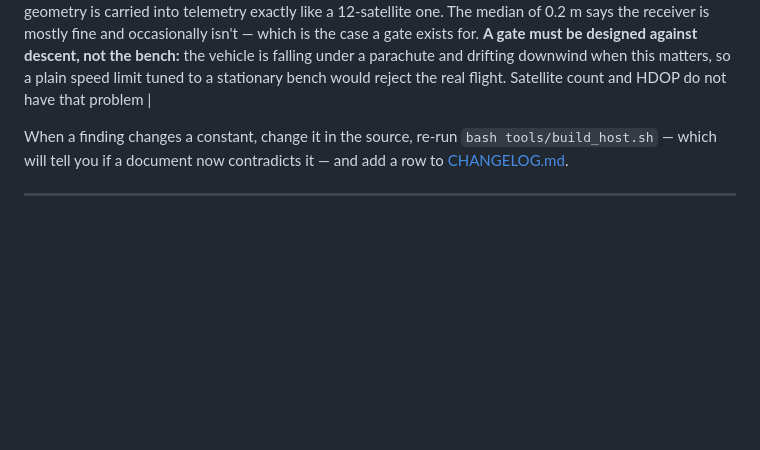
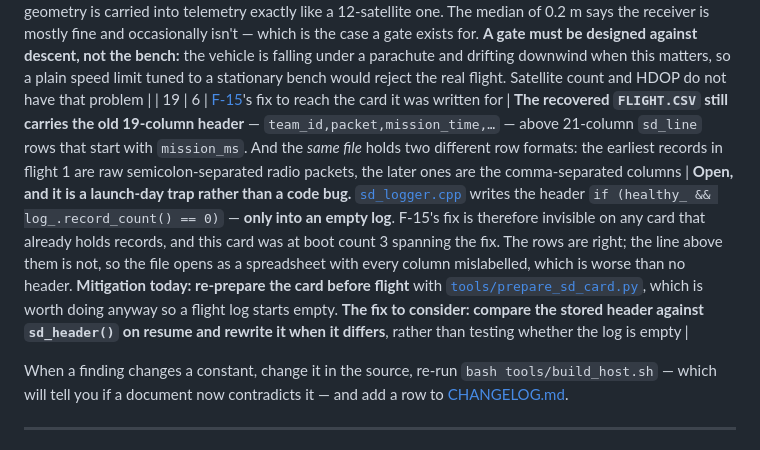
Before and after one commit to KunjSorathiya/CanSat-2026, a Markdown page: documentation/testing/bring-up-record.md, the part around the change. Drawn GitHub-style; blank space fills up the shorter version.

Commit message:
docs(testing): [F-19] the corrected log header never reaches a card that already has records
sd_logger.cpp writes the column header only when record_count() == 0,
so F-15's fix is invisible on any card carried over from before it.
The recovered FLIGHT.CSV proves it: the old 19-column header sits
above 21-column sd_line rows, and flight 1 holds both row formats in
one file. Re-prepare the card before flight; the fix to consider is
comparing the stored header against sd_header() on resume.

```diff
--- a/documentation/testing/bring-up-record.md
+++ b/documentation/testing/bring-up-record.md
@@ -688,6 +688,7 @@ measured, what you did about it.
 
 | 17 | 3 · 8 | Yaw to drift steadily, since nothing observes it | **It did not drift at all for 15 minutes, and then drifted hard.** From a 36.8-minute stationary log: 0–900 s gave **+0.002 dps** and ±0.8° total; 900–1800 s gave **+0.39, +0.16, +0.19 dps**; 1800–2400 s **reversed** to −0.25 and −0.39 dps. Unwrapped, yaw ran −16.9° to **+362.8°** and back to +79.0° — more than a full revolution, sitting still | **Open, and it is the more useful half of [F-13](#findings).** A gyro whose bias is simply uncalibrated drifts from the first second; this one held near zero for a quarter of an hour, so **something switched on at t ≈ 900 s** and 0.4 dps is what it costs. **Two candidates and the data cannot separate them.** Temperature moved — flat at 31.3–31.4 °C through the quiet period, then 31.4 → 32.0 °C — which is F-13's mechanism. And the GPS acquired its first fix at t = 1073 s and lost it at t = 1812 s, which brackets the positive-drift phase almost exactly; the sign flips when the fix goes. But dT/dt does not track the sign: at 1500 s the board was *cooling* at −0.04 °C/min while yaw ran +0.19 dps. **Next: re-run stationary with the GPS antenna disconnected, and again with it connected, holding temperature as steady as the bench allows.** That one comparison separates them. **The flight cost is now measured rather than projected: 0.39 dps over a 180 s flight is 70° of yaw error** |
 | 18 | 6 | A fix the receiver reports to be a fix the receiver can hold | **739 fixes over 12.3 minutes from a receiver that never moved.** Median radius from the centroid **8.1 m**, 95th percentile **37.0 m**, max **50.9 m**; north spread 59.7 m, east spread 36.4 m. **Altitude ran −5.6 m to +44.2 m — a 49.8 m spread on a bench.** The median jump between consecutive 1 Hz fixes is a quiet 0.2 m, and **the largest is 55.6 m in one second** | **Open.** 55.6 m in a second is 200 km/h, and the vehicle was on a table, so that fix was wrong rather than merely imprecise. **`GpsParser` accepts it by design:** [`gps_parser.cpp`](../../firmware/flight-computer/src/gps_parser.cpp) rejects only `quality <= 0`, then stores the satellite count **without ever testing it**. There is no minimum satellite count and no HDOP check anywhere in the vehicle, so a 4-satellite fix with poor geometry is carried into telemetry exactly like a 12-satellite one. The median of 0.2 m says the receiver is mostly fine and occasionally isn't — which is the case a gate exists for. **A gate must be designed against descent, not the bench:** the vehicle is falling under a parachute and drifting downwind when this matters, so a plain speed limit tuned to a stationary bench would reject the real flight. Satellite count and HDOP do not have that problem |
+| 19 | 6 | [F-15](#findings)'s fix to reach the card it was written for | **The recovered `FLIGHT.CSV` still carries the old 19-column header** — `team_id,packet,mission_time,…` — above 21-column `sd_line` rows that start with `mission_ms`. And the *same file* holds two different row formats: the earliest records in flight 1 are raw semicolon-separated radio packets, the later ones are the comma-separated columns | **Open, and it is a launch-day trap rather than a code bug.** [`sd_logger.cpp`](../../firmware/flight-computer/src/pico/sd_logger.cpp) writes the header `if (healthy_ && log_.record_count() == 0)` — **only into an empty log**. F-15's fix is therefore invisible on any card that already holds records, and this card was at boot count 3 spanning the fix. The rows are right; the line above them is not, so the file opens as a spreadsheet with every column mislabelled, which is worse than no header. **Mitigation today: re-prepare the card before flight** with [`tools/prepare_sd_card.py`](../../tools/prepare_sd_card.py), which is worth doing anyway so a flight log starts empty. **The fix to consider: compare the stored header against `sd_header()` on resume and rewrite it when it differs**, rather than testing whether the log is empty |
 
 When a finding changes a constant, change it in the source, re-run
 `bash tools/build_host.sh` — which will tell you if a document now contradicts it — and add
```
